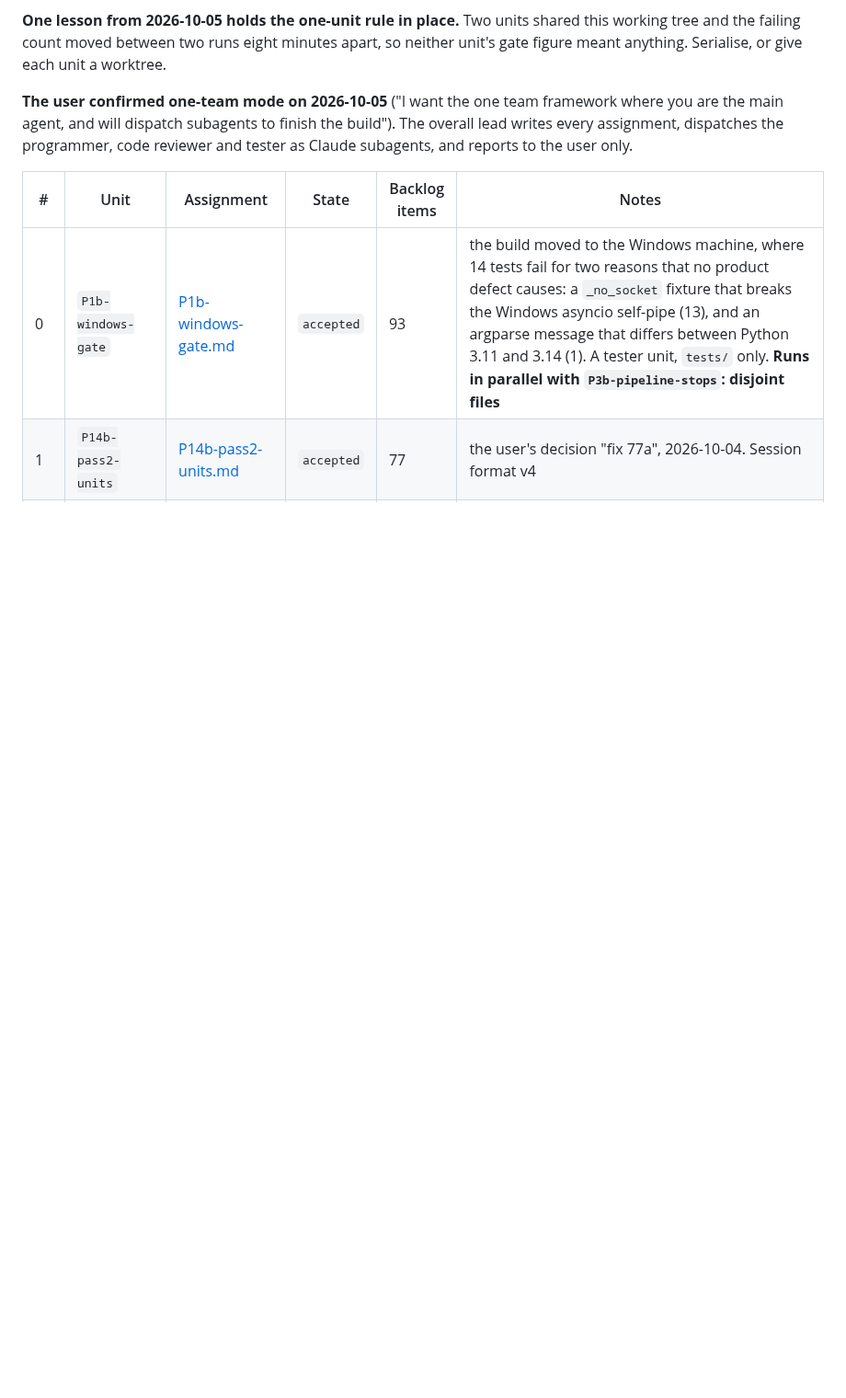
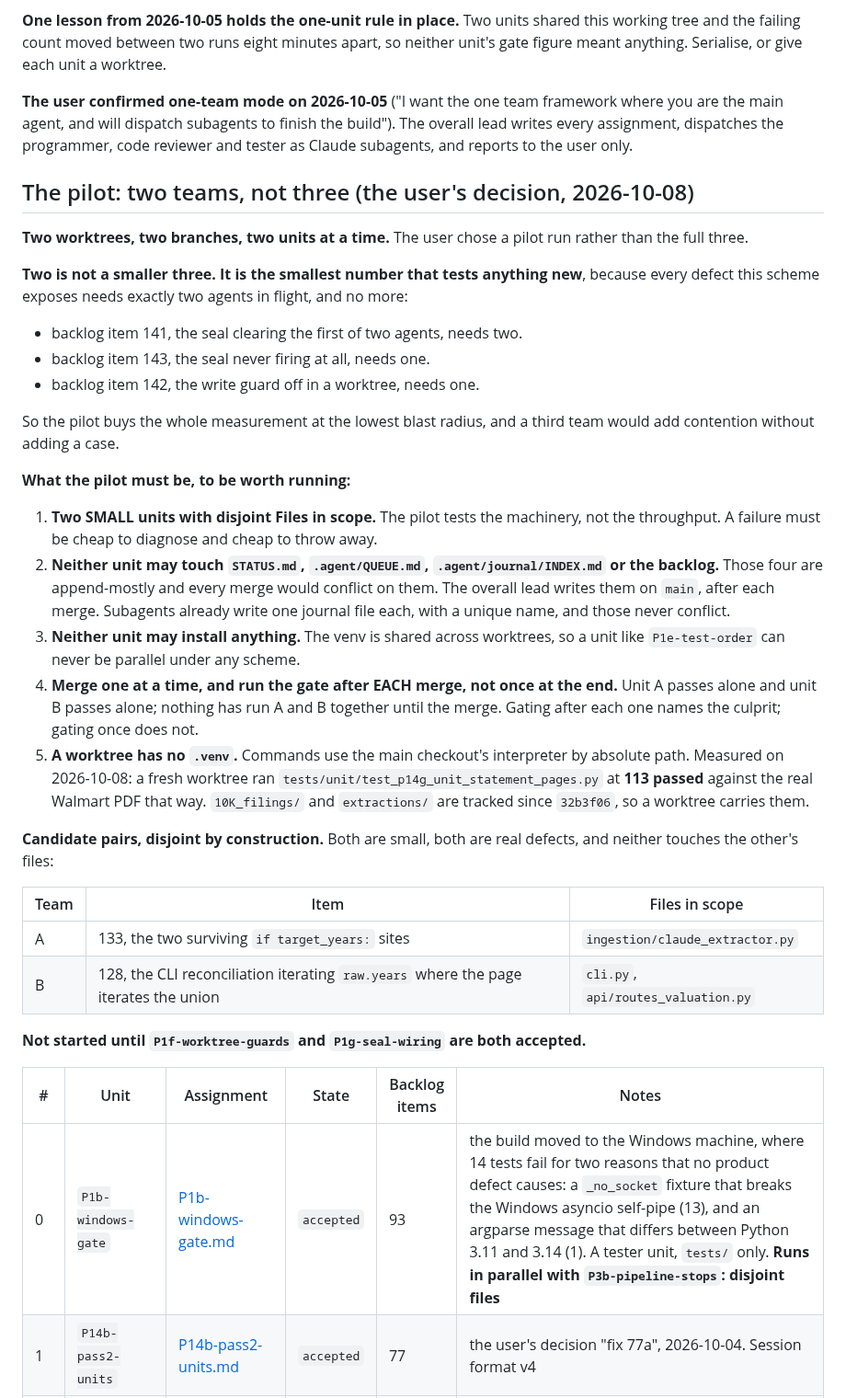
Before and after one commit to yinchenliu/Valuation, a Markdown page: .agent/QUEUE.md, the part around the change. Shown at 92% size. GitHub-like rendering; blank space fills up the shorter version.

Commit message:
The pilot is two teams, not three (the user's decision)
Two is not a smaller three. It is the smallest number that tests anything
new, because every defect this scheme exposes needs exactly two agents in
flight and no more: item 141 needs two, items 142 and 143 need one. So the
pilot buys the whole measurement at the lowest blast radius, and a third team
would add contention without adding a case.

Records what the pilot must be to be worth running: two small units with
disjoint file scopes, neither touching the four append-mostly record files,
neither installing anything into the shared venv, merged one at a time with
the gate run after each merge rather than once at the end.

Names a candidate pair that is disjoint by construction: item 133 in
ingestion/claude_extractor.py against item 128 in cli.py and
api/routes_valuation.py. Both small, both real defects.

Not started until P1f-worktree-guards and P1g-seal-wiring are both accepted.

Committed by path only. The P1f tester is running, so none of its files is in
this commit.

Co-Authored-By: Claude Opus 5 (1M context) <noreply@anthropic.com>

```diff
--- a/.agent/QUEUE.md
+++ b/.agent/QUEUE.md
@@ -82,6 +82,49 @@ you are the main agent, and will dispatch subagents to finish the build"). The o
 lead writes every assignment, dispatches the programmer, code reviewer and tester as
 Claude subagents, and reports to the user only.
 
+## The pilot: two teams, not three (the user's decision, 2026-10-08)
+
+**Two worktrees, two branches, two units at a time.** The user chose a pilot run rather than
+the full three.
+
+**Two is not a smaller three. It is the smallest number that tests anything new**, because
+every defect this scheme exposes needs exactly two agents in flight, and no more:
+
+- backlog item 141, the seal clearing the first of two agents, needs two.
+- backlog item 143, the seal never firing at all, needs one.
+- backlog item 142, the write guard off in a worktree, needs one.
+
+So the pilot buys the whole measurement at the lowest blast radius, and a third team would
+add contention without adding a case.
+
+**What the pilot must be, to be worth running:**
+
+1. **Two SMALL units with disjoint Files in scope.** The pilot tests the machinery, not the
+   throughput. A failure must be cheap to diagnose and cheap to throw away.
+2. **Neither unit may touch `STATUS.md`, `.agent/QUEUE.md`, `.agent/journal/INDEX.md` or the
+   backlog.** Those four are append-mostly and every merge would conflict on them. The
+   overall lead writes them on `main`, after each merge. Subagents already write one journal
+   file each, with a unique name, and those never conflict.
+3. **Neither unit may install anything.** The venv is shared across worktrees, so a unit like
+   `P1e-test-order` can never be parallel under any scheme.
+4. **Merge one at a time, and run the gate after EACH merge, not once at the end.** Unit A
+   passes alone and unit B passes alone; nothing has run A and B together until the merge.
+   Gating after each one names the culprit; gating once does not.
+5. **A worktree has no `.venv`.** Commands use the main checkout's interpreter by absolute
+   path. Measured on 2026-10-08: a fresh worktree ran `tests/unit/test_p14g_unit_statement_pages.py`
+   at **113 passed** against the real Walmart PDF that way. `10K_filings/` and `extractions/`
+   are tracked since `32b3f06`, so a worktree carries them.
+
+**Candidate pairs, disjoint by construction.** Both are small, both are real defects, and
+neither touches the other's files:
+
+| Team | Item | Files in scope |
+|---|---|---|
+| A | 133, the two surviving `if target_years:` sites | `ingestion/claude_extractor.py` |
+| B | 128, the CLI reconciliation iterating `raw.years` where the page iterates the union | `cli.py`, `api/routes_valuation.py` |
+
+**Not started until `P1f-worktree-guards` and `P1g-seal-wiring` are both accepted.**
+
 | # | Unit | Assignment | State | Backlog items | Notes |
 |---|---|---|---|---|---|
 | 0 | `P1b-windows-gate` | [P1b-windows-gate.md](assignments/P1b-windows-gate.md) | `accepted` | 93 | the build moved to the Windows machine, where 14 tests fail for two reasons that no product defect causes: a `_no_socket` fixture that breaks the Windows asyncio self-pipe (13), and an argparse message that differs between Python 3.11 and 3.14 (1). A tester unit, `tests/` only. **Runs in parallel with `P3b-pipeline-stops`: disjoint files** |
```
